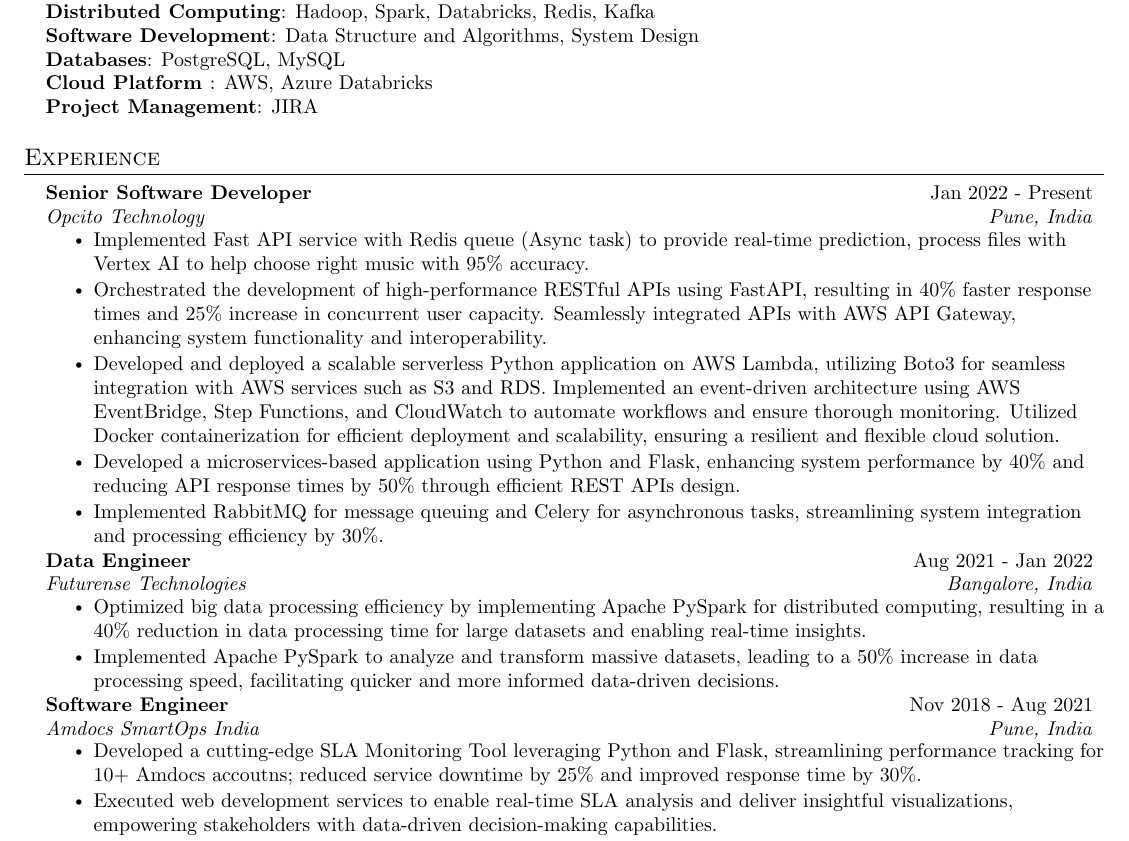
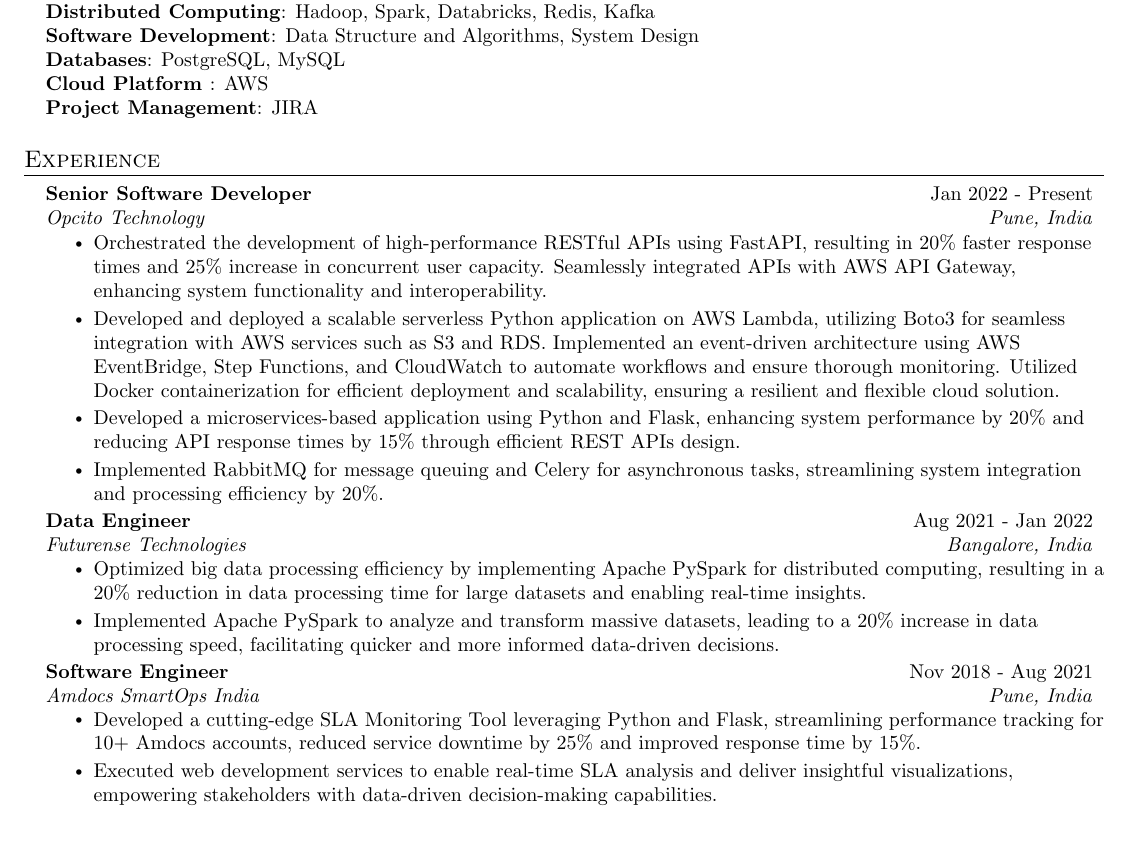
Before and after one commit to imakshaysoni/resume, a LaTeX CV (Akshay-Soni-Resume.tex): part of the page, cut so that both start at the same text. Compiled offline with pdfLaTeX.

Commit message:
Update Resume

```diff
--- a/Akshay-Soni-Resume.tex
+++ b/Akshay-Soni-Resume.tex
@@ -136,7 +136,7 @@
      \textbf{Programming Languages}{: Python, C++, SQL, NoSQL} \\
      \textbf{Frameworks}{: FastApi, Boto3} \\
 \textbf{Distributed Computing}{: Hadoop, Spark, Databricks, Redis, Kafka} \\
-     \textbf{Software Development}{: Data Structure and Algorithms, System Design} \\  \textbf{Databases}{: PostgreSQL, MySQL} \\\textbf{Cloud Platform }{: AWS, Azure Databricks}\\
+     \textbf{Software Development}{: Data Structure and Algorithms, System Design} \\  \textbf{Databases}{: PostgreSQL, MySQL} \\\textbf{Cloud Platform }{: AWS }\\
      \textbf{Project Management}{: JIRA}
     }}
  \end{itemize}
@@ -161,25 +161,24 @@
       {Senior Software Developer}{Jan 2022 - Present}
       {Opcito Technology}{Pune, India}
       \resumeItemListStart
-      \resumeItem{Implemented Fast API service with Redis queue (Async task) to provide real-time prediction, process files with Vertex AI to help choose right music with 95\% accuracy. }
-        \resumeItem{Orchestrated the development of high-performance RESTful APIs using FastAPI, resulting in 40\% faster response times and 25\% increase in concurrent user capacity. Seamlessly integrated APIs with AWS API Gateway, enhancing system functionality and interoperability. }
+        \resumeItem{Orchestrated the development of high-performance RESTful APIs using FastAPI, resulting in 20\% faster response times and 25\% increase in concurrent user capacity. Seamlessly integrated APIs with AWS API Gateway, enhancing system functionality and interoperability. }
         \resumeItem{Developed and deployed a scalable serverless Python application on AWS Lambda, utilizing Boto3 for seamless integration with AWS services such as S3 and RDS. Implemented an event-driven architecture using AWS EventBridge, Step Functions, and CloudWatch to automate workflows and ensure thorough monitoring. Utilized Docker containerization for efficient deployment and scalability, ensuring a resilient and flexible cloud solution.}
-        \resumeItem{Developed a microservices-based application using Python and Flask, enhancing system performance by 40\% and reducing API response times by 50\% through efficient REST APIs design.}
-        \resumeItem{Implemented RabbitMQ for message queuing and Celery for asynchronous tasks, streamlining system integration and processing efficiency by 30\%.}
+        \resumeItem{Developed a microservices-based application using Python and Flask, enhancing system performance by 20\% and reducing API response times by 15\% through efficient REST APIs design.}
+        \resumeItem{Implemented RabbitMQ for message queuing and Celery for asynchronous tasks, streamlining system integration and processing efficiency by 20\%.}
        \resumeItemListEnd
     \resumeSubheading
       {Data Engineer}{Aug 2021 - Jan 2022}
       {Futurense Technologies }{Bangalore, India}
       \resumeItemListStart
-        \resumeItem{Optimized big data processing efficiency by implementing Apache PySpark for distributed computing, resulting in a 40\% reduction in data processing time for large datasets and enabling real-time insights.}
-        \resumeItem{Implemented Apache PySpark to analyze and transform massive datasets, leading to a 50\% increase in data processing speed, facilitating quicker and more informed data-driven decisions.}
+        \resumeItem{Optimized big data processing efficiency by implementing Apache PySpark for distributed computing, resulting in a 20\% reduction in data processing time for large datasets and enabling real-time insights.}
+        \resumeItem{Implemented Apache PySpark to analyze and transform massive datasets, leading to a 20\% increase in data processing speed, facilitating quicker and more informed data-driven decisions.}
       \resumeItemListEnd
 
       \resumeSubheading
       {Software Engineer}{Nov 2018 - Aug 2021}
       {Amdocs SmartOps India}{Pune, India}
       \resumeItemListStart
-        \resumeItem{Developed a cutting-edge SLA Monitoring Tool leveraging Python and Flask, streamlining performance tracking for 10+ Amdocs accoutns; reduced service downtime by 25\% and improved response time by 30\%.}
+        \resumeItem{Developed a cutting-edge SLA Monitoring Tool leveraging Python and Flask, streamlining performance tracking for 10+ Amdocs accounts, reduced service downtime by 25\% and improved response time by 15\%.}
         \resumeItem{Executed web development services to enable real-time SLA analysis and deliver insightful visualizations, empowering stakeholders with data-driven decision-making capabilities.}
         \resumeItem{Orchestrated the design and implementation of RESTful APIs, driving seamless data exchange and user interaction. Developed User, SLA, and Account Management functionalities, enhancing user experience and streamlining operations.}
       \resumeItemListEnd
```
